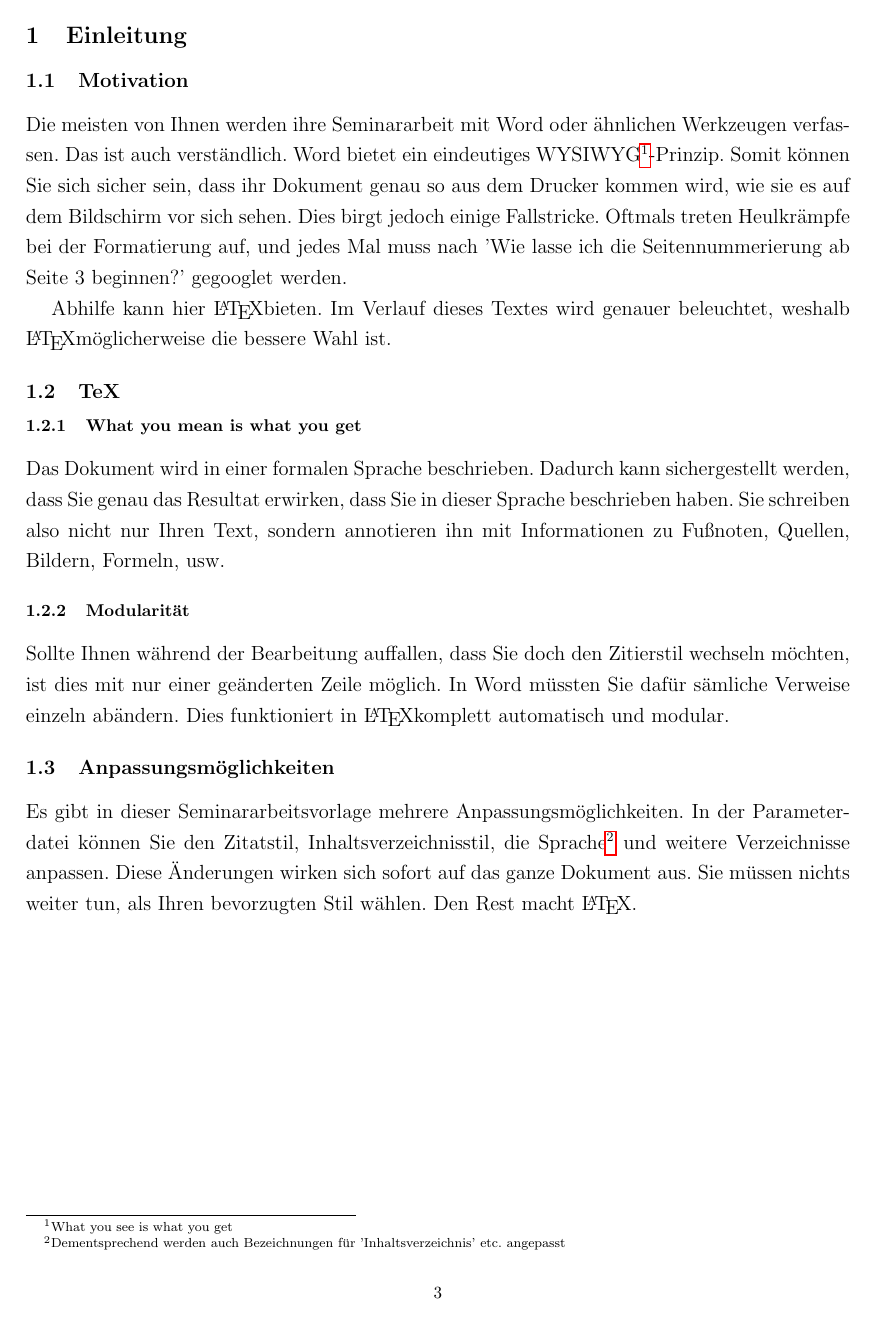
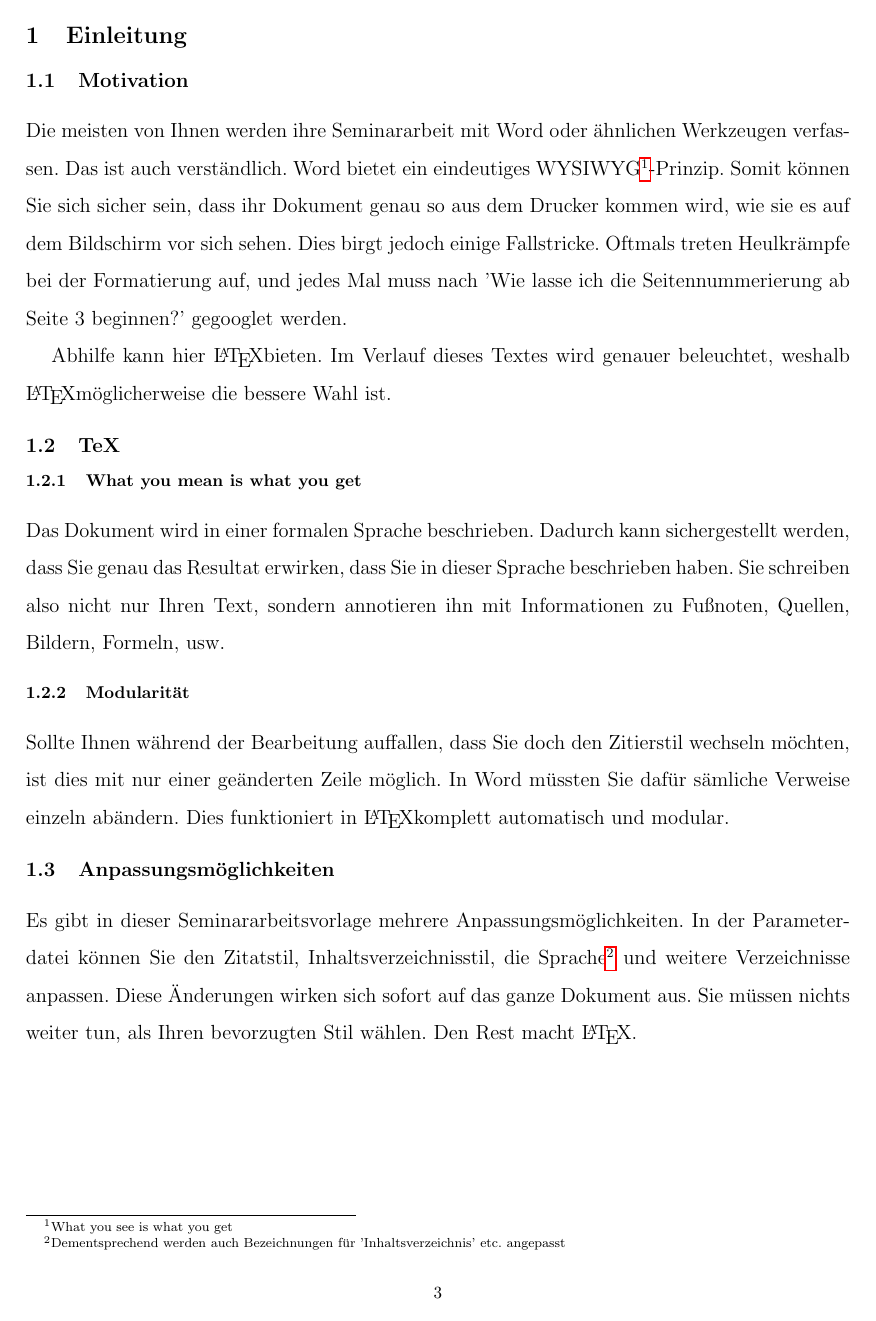
Before and after one commit to jusinet/W-Seminararbeit-Vorlage, a LaTeX document (Seminararbeit.tex, which reads src/style.tex): page 3 of 14. Compiled offline with pdfLaTeX.

Commit message:
fix: line spacing

```diff
--- a/src/style.tex
+++ b/src/style.tex
@@ -94,7 +94,7 @@
     \newpage
 
     % Schriftartanpassung
-    \fontsize{12}{18}\selectfont
+    \fontsize{12}{22}\selectfont
 
 }
 
```
